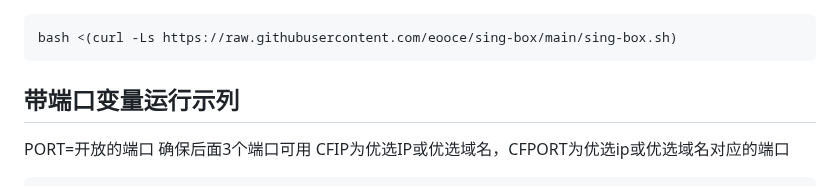
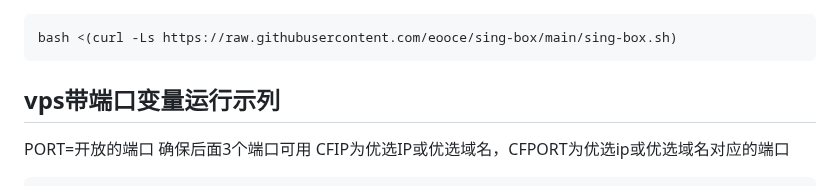
Before and after one commit to eooce/Sing-box, a Markdown page: README.md, the part around the change. Drawn GitHub-style.

````diff
--- a/README.md
+++ b/README.md
@@ -10,7 +10,7 @@
 ```
 bash <(curl -Ls https://raw.githubusercontent.com/eooce/sing-box/main/sing-box.sh)
 ```
-## 带端口变量运行示列
+## vps带端口变量运行示列
 PORT=开放的端口 确保后面3个端口可用 CFIP为优选IP或优选域名，CFPORT为优选ip或优选域名对应的端口
 ```
 PORT=你的端口 CFIP=www.visa.com.tw CFPORT=443 bash <(curl -Ls https://raw.githubusercontent.com/eooce/sing-box/main/sing-box.sh)
````
